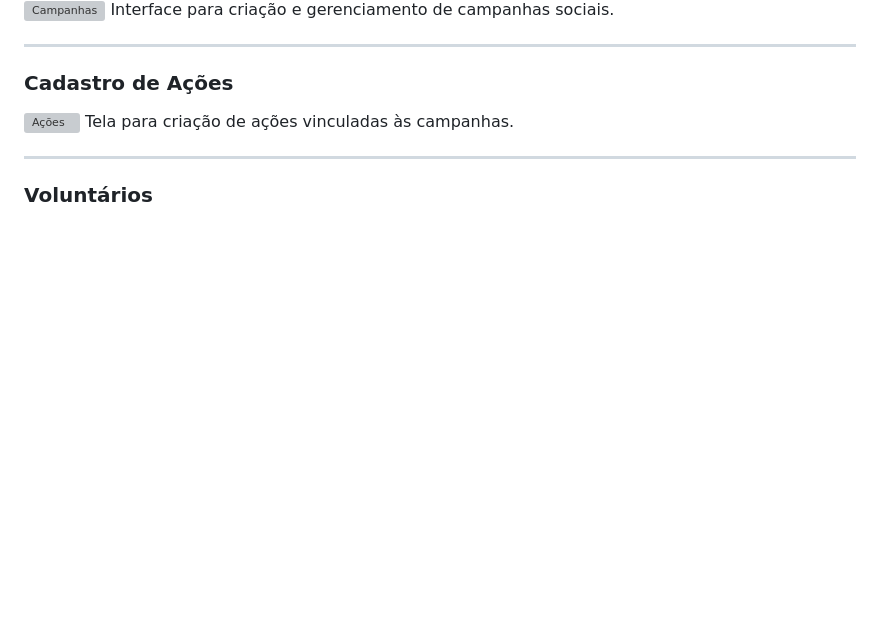
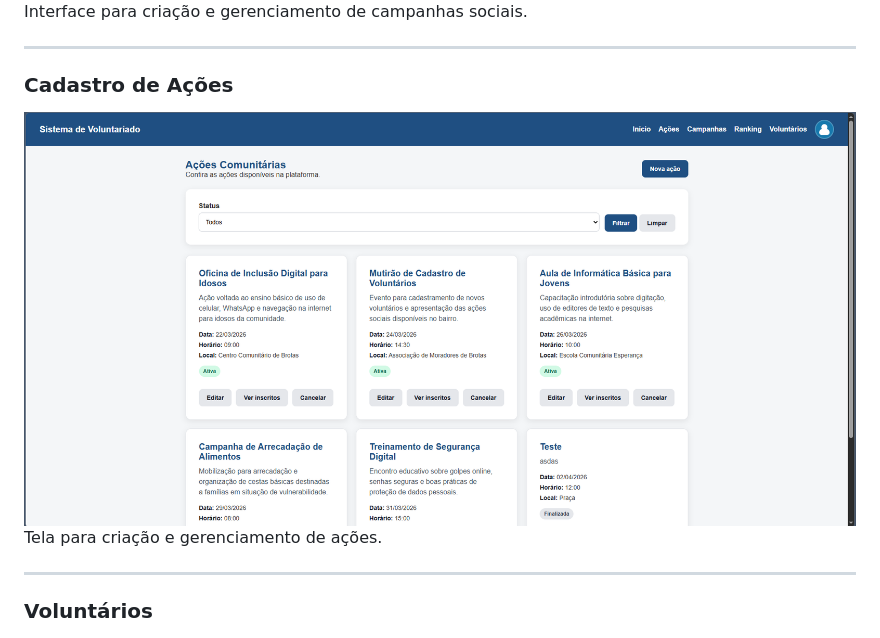
Before and after one commit to SarmentoDelano/sistema-voluntariado-comunitario, a Markdown page: README.md, the part around the change. GitHub-like rendering; pictures changed too: docs/acoes.png (added); blank space fills up the shorter version; grey boxes are pictures that could not be loaded.

Commit message:
ajustes

```diff
--- a/README.md
+++ b/README.md
@@ -50,7 +50,7 @@ Interface para criação e gerenciamento de campanhas sociais.
 
 ###  Cadastro de Ações
 ![Ações](./docs/acoes.png)
-Tela para criação de ações vinculadas às campanhas.
+Tela para criação e gerenciamento de ações.
 
 ---
 
```
Also changed, not shown: docs/campanhas.png (added), docs/home.png (added), docs/inscricao.png (added), docs/voluntarios.png (added), 2 other files.
